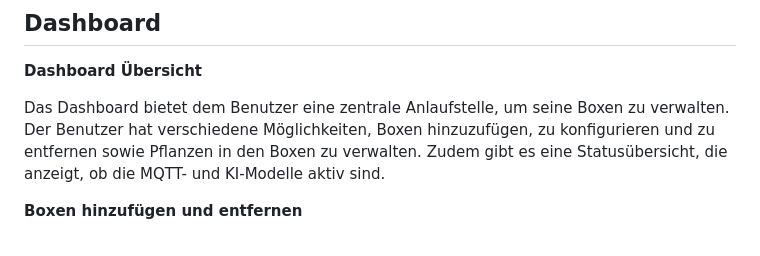
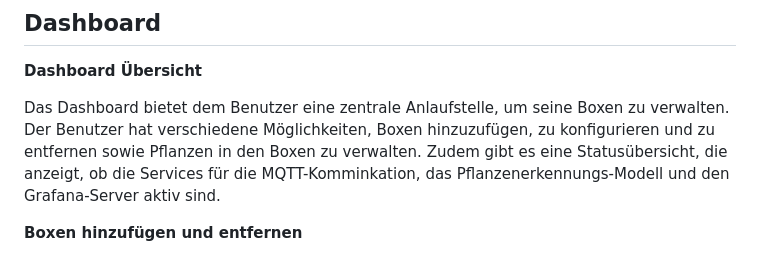
Before and after one commit to Der-Erzfeind/SmartGrow, a Markdown page: Webpage/WebpageDoku.md, the part around the change. Rendered like a GitHub page.

```diff
--- a/Webpage/WebpageDoku.md
+++ b/Webpage/WebpageDoku.md
@@ -300,7 +300,7 @@ Auf der Startseite gibt es auch einen Abschnitt, der das Team hinter der Anwendu
 
 **Dashboard Übersicht**
 
-Das Dashboard bietet dem Benutzer eine zentrale Anlaufstelle, um seine Boxen zu verwalten. Der Benutzer hat verschiedene Möglichkeiten, Boxen hinzuzufügen, zu konfigurieren und zu entfernen sowie Pflanzen in den Boxen zu verwalten. Zudem gibt es eine Statusübersicht, die anzeigt, ob die MQTT- und KI-Modelle aktiv sind.
+Das Dashboard bietet dem Benutzer eine zentrale Anlaufstelle, um seine Boxen zu verwalten. Der Benutzer hat verschiedene Möglichkeiten, Boxen hinzuzufügen, zu konfigurieren und zu entfernen sowie Pflanzen in den Boxen zu verwalten. Zudem gibt es eine Statusübersicht, die anzeigt, ob die Services für die MQTT-Komminkation, das Pflanzenerkennungs-Modell und den Grafana-Server aktiv sind.
 
 **Boxen hinzufügen und entfernen**
 
```
